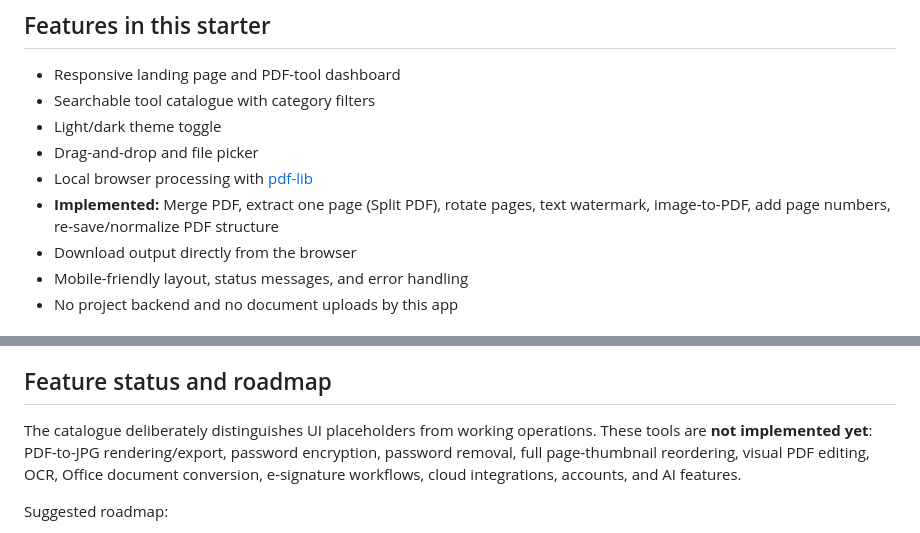
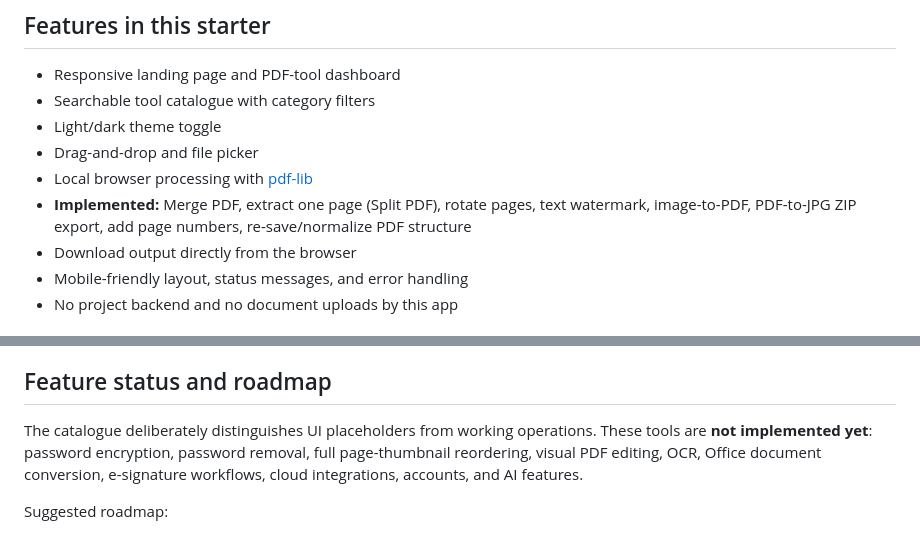
Before and after one commit to sajinstalin01/I-Hate-Pdf, a Markdown page: README.md, 2 parts joined by grey strips. Drawn GitHub-style.

Commit message:
Update supported PDF tools documentation

```diff
--- a/README.md
+++ b/README.md
@@ -11,7 +11,7 @@ An open-source, browser-first PDF workspace by [Rolex_key](https://github.com/sa
 - Light/dark theme toggle
 - Drag-and-drop and file picker
 - Local browser processing with [pdf-lib](https://github.com/Hopding/pdf-lib)
-- **Implemented:** Merge PDF, extract one page (Split PDF), rotate pages, text watermark, image-to-PDF, add page numbers, re-save/normalize PDF structure
+- **Implemented:** Merge PDF, extract one page (Split PDF), rotate pages, text watermark, image-to-PDF, PDF-to-JPG ZIP export, add page numbers, re-save/normalize PDF structure
 - Download output directly from the browser
 - Mobile-friendly layout, status messages, and error handling
 - No project backend and no document uploads by this app
@@ -48,7 +48,7 @@ The PDF library is loaded from jsDelivr, so an internet connection is needed for
 
 ## Feature status and roadmap
 
-The catalogue deliberately distinguishes UI placeholders from working operations. These tools are **not implemented yet**: PDF-to-JPG rendering/export, password encryption, password removal, full page-thumbnail reordering, visual PDF editing, OCR, Office document conversion, e-signature workflows, cloud integrations, accounts, and AI features.
+The catalogue deliberately distinguishes UI placeholders from working operations. These tools are **not implemented yet**: password encryption, password removal, full page-thumbnail reordering, visual PDF editing, OCR, Office document conversion, e-signature workflows, cloud integrations, accounts, and AI features.
 
 Suggested roadmap:
 1. Add PDF.js rendering and ZIP export for PDF-to-image.
```
